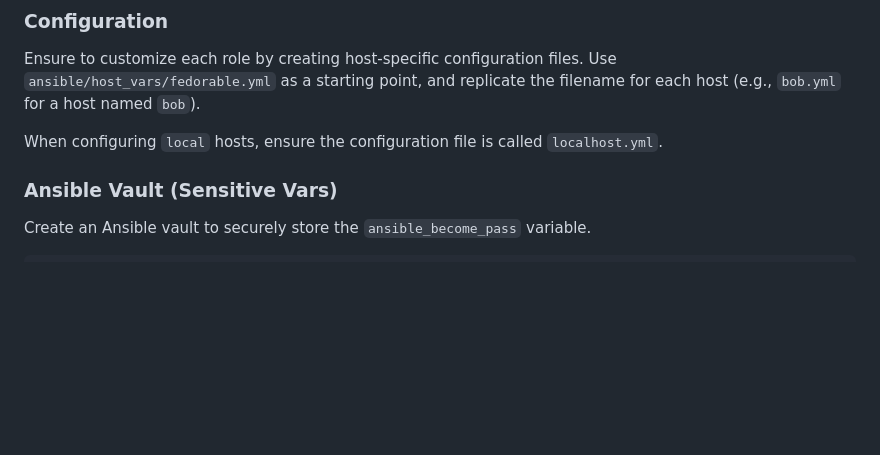
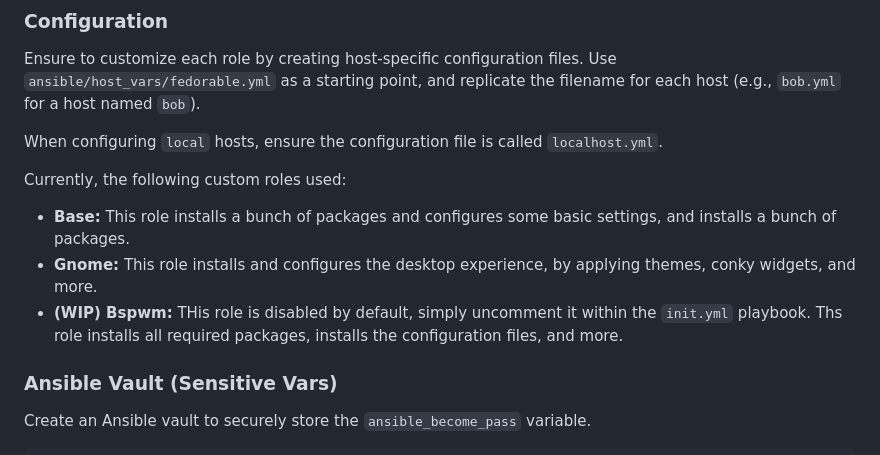
Before and after one commit to AntonVanAssche/Dotfiles, a Markdown page: .github/README.md, the part around one of its changes. GitHub-like rendering; blank space fills up the shorter version.

```diff
--- a/.github/README.md
+++ b/.github/README.md
@@ -119,6 +86,12 @@ Use `ansible/host_vars/fedorable.yml` as a starting point, and replicate the fil
 
 When configuring `local` hosts, ensure the configuration file is called `localhost.yml`.
 
+Currently, the following custom roles used:
+
+-   **Base:** This role installs a bunch of packages and configures some basic settings, and installs a bunch of packages.
+-   **Gnome:** This role installs and configures the desktop experience, by applying themes, conky widgets, and more.
+-   **(WIP) Bspwm:** THis role is disabled by default, simply uncomment it within the `init.yml` playbook. Ths role installs all required packages, installs the configuration files, and more.
+
 ### Ansible Vault (Sensitive Vars)
 
 Create an Ansible vault to securely store the `ansible_become_pass` variable.
```
Also changed, not shown: other parts of .github/README.md (+12 -41 lines).
